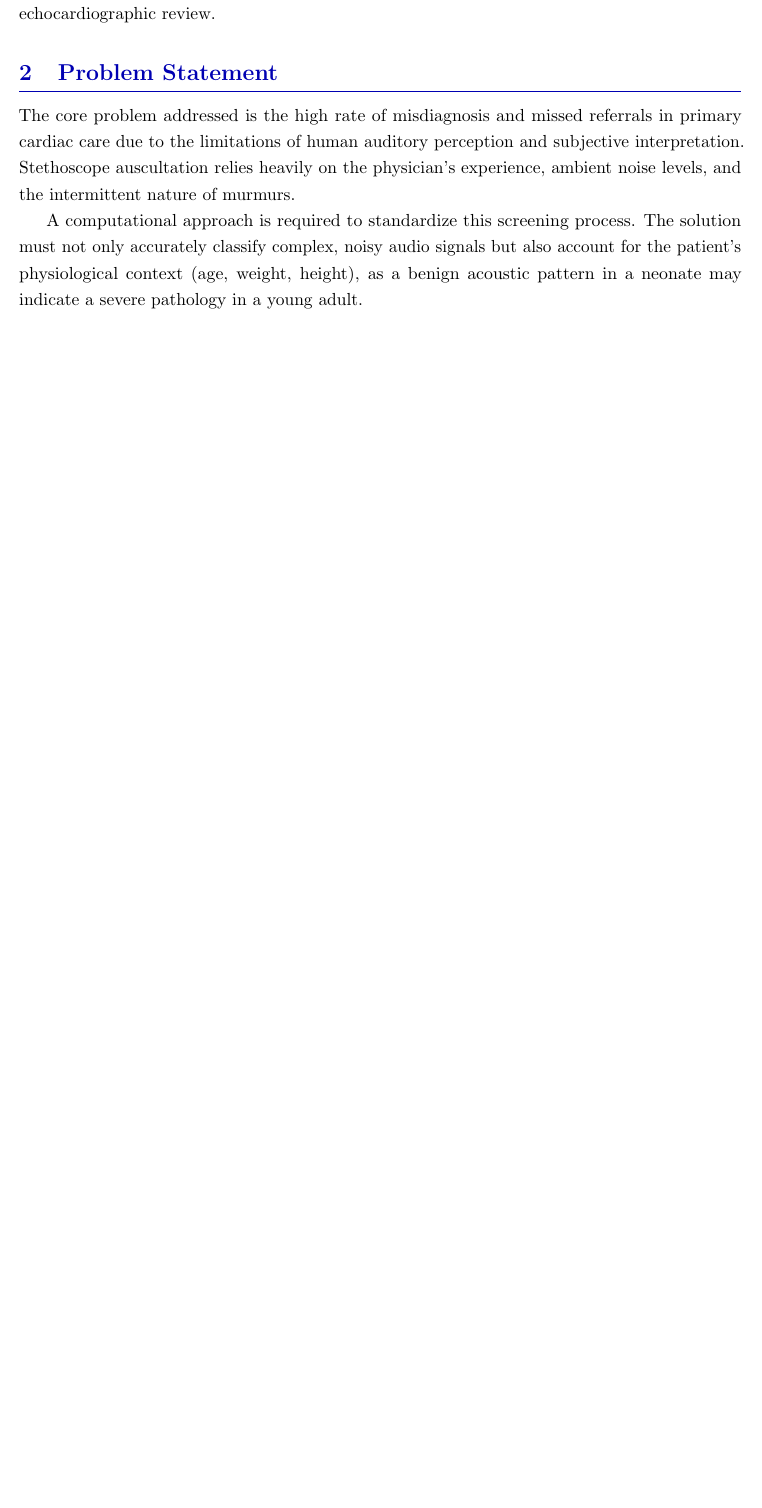
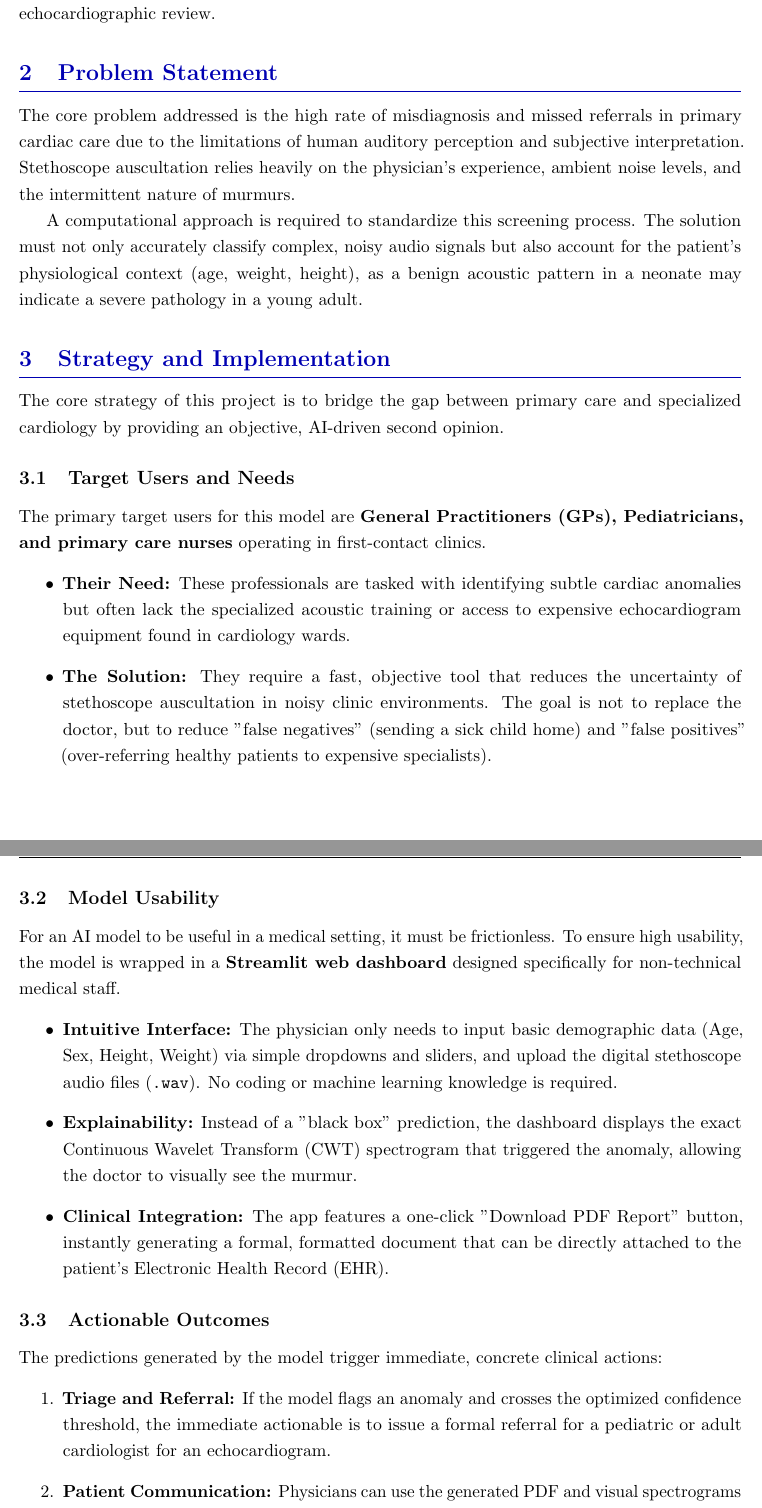
Before and after one commit to Starkiller747/cardiac_murmur, a LaTeX document (document/Main.tex): part of page 3 of 9 before the commit and two parts of pages 3 and 4 of 10 after it, the two joined at a grey line, cut so that both start at the same text, the shorter picture padded with empty space. Compiled offline with pdfLaTeX.

Commit message:
doc_strategy

```diff
--- a/document/Main.tex
+++ b/document/Main.tex
@@ -75,7 +75,34 @@ The core problem addressed is the high rate of misdiagnosis and missed referrals
 
 A computational approach is required to standardize this screening process. The solution must not only accurately classify complex, noisy audio signals but also account for the patient's physiological context (age, weight, height), as a benign acoustic pattern in a neonate may indicate a severe pathology in a young adult.
 
-% --- Section 3: Data Description & EDA ---
+% --- Section 3: Strategy & Implementation ---
+\section{Strategy and Implementation}
+The core strategy of this project is to bridge the gap between primary care and specialized cardiology by providing an objective, AI-driven second opinion.
+
+\subsection{Target Users and Needs}
+The primary target users for this model are \textbf{General Practitioners (GPs), Pediatricians, and primary care nurses} operating in first-contact clinics.
+\begin{itemize}
+    \item \textbf{Their Need:} These professionals are tasked with identifying subtle cardiac anomalies but often lack the specialized acoustic training or access to expensive echocardiogram equipment found in cardiology wards.
+    \item \textbf{The Solution:} They require a fast, objective tool that reduces the uncertainty of stethoscope auscultation in noisy clinic environments. The goal is not to replace the doctor, but to reduce "false negatives" (sending a sick child home) and "false positives" (over-referring healthy patients to expensive specialists).
+\end{itemize}
+
+\subsection{Model Usability}
+For an AI model to be useful in a medical setting, it must be frictionless. To ensure high usability, the model is wrapped in a \textbf{Streamlit web dashboard} designed specifically for non-technical medical staff.
+\begin{itemize}
+    \item \textbf{Intuitive Interface:} The physician only needs to input basic demographic data (Age, Sex, Height, Weight) via simple dropdowns and sliders, and upload the digital stethoscope audio files (\texttt{.wav}). No coding or machine learning knowledge is required.
+    \item \textbf{Explainability:} Instead of a "black box" prediction, the dashboard displays the exact Continuous Wavelet Transform (CWT) spectrogram that triggered the anomaly, allowing the doctor to visually see the murmur.
+    \item \textbf{Clinical Integration:} The app features a one-click "Download PDF Report" button, instantly generating a formal, formatted document that can be directly attached to the patient's Electronic Health Record (EHR).
+\end{itemize}
+
+\subsection{Actionable Outcomes}
+The predictions generated by the model trigger immediate, concrete clinical actions:
+\begin{enumerate}
+    \item \textbf{Triage and Referral:} If the model flags an anomaly and crosses the optimized confidence threshold, the immediate actionable is to issue a formal referral for a pediatric or adult cardiologist for an echocardiogram.
+    \item \textbf{Patient Communication:} Physicians can use the generated PDF and visual spectrograms as an educational tool to transparently explain to the patient (or their parents) exactly why a specialist referral is necessary, increasing patient compliance.
+    \item \textbf{Resource Optimization:} If the model confidently predicts a normal heart sound, the physician can comfortably discharge the patient, saving the healthcare system the cost of an unnecessary specialist consultation.
+\end{enumerate}
+
+% --- Section 4: Data Description & EDA ---
 \section{Data Description and Exploratory Analysis}
 \subsection{Data Source and Relevance}
 The project utilizes the PhysioNet CirCor Cardiac Murmur dataset, a comprehensive collection of phonocardiogram (PCG) recordings paired with clinical metadata \cite{reyna2022heart}. The data is highly relevant as it represents real-world, noisy clinical environments rather than sterile laboratory conditions, ensuring the model learns robust, deployable features.
```
Also changed, not shown: document/Main.pdf, document/Main.tex (31 more changed lines), 6 other files.
